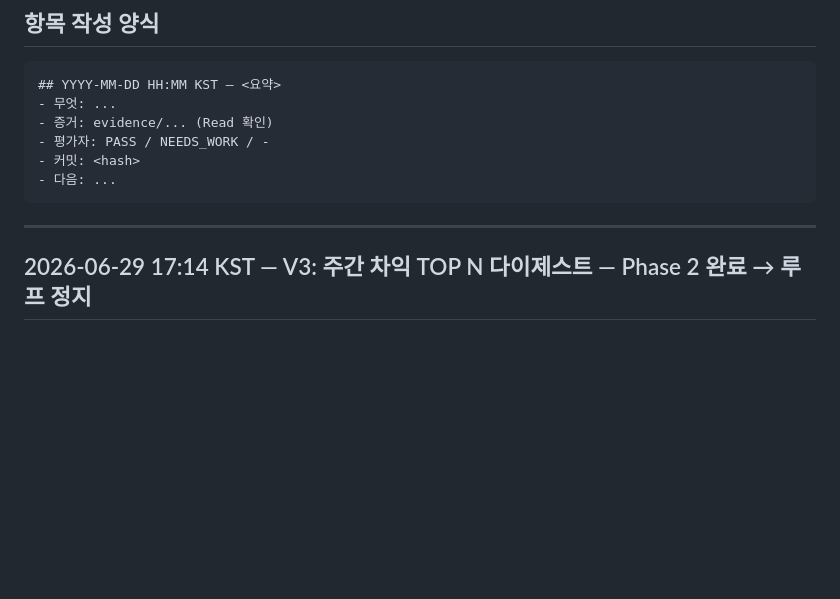
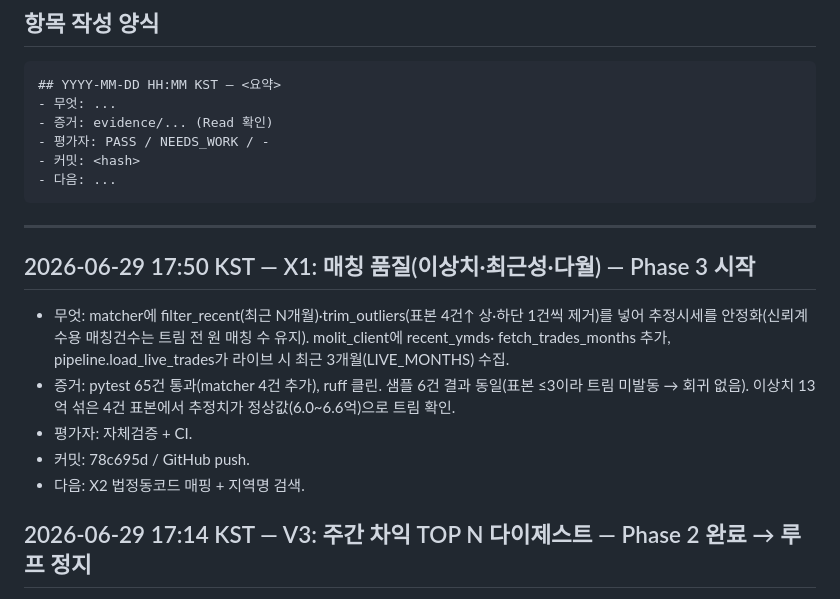
Before and after one commit to hyunwoojang1/realestate_auctions, a Markdown page: versions.md, the part around the change. GitHub-like rendering; blank space fills up the shorter version.

Commit message:
docs: versions.md X1 로그

````diff
--- a/versions.md
+++ b/versions.md
@@ -14,6 +14,16 @@
 ```
 
 ---
+
+## 2026-06-29 17:50 KST — X1: 매칭 품질(이상치·최근성·다월) — Phase 3 시작
+- 무엇: matcher에 filter_recent(최근 N개월)·trim_outliers(표본 4건↑ 상·하단 1건씩 제거)를 넣어
+  추정시세를 안정화(신뢰계수용 매칭건수는 트림 전 원 매칭 수 유지). molit_client에 recent_ymds·
+  fetch_trades_months 추가, pipeline.load_live_trades가 라이브 시 최근 3개월(LIVE_MONTHS) 수집.
+- 증거: pytest 65건 통과(matcher 4건 추가), ruff 클린. 샘플 6건 결과 동일(표본 ≤3이라 트림 미발동 →
+  회귀 없음). 이상치 13억 섞은 4건 표본에서 추정치가 정상값(6.0~6.6억)으로 트림 확인.
+- 평가자: 자체검증 + CI.
+- 커밋: 78c695d / GitHub push.
+- 다음: X2 법정동코드 매핑 + 지역명 검색.
 
 ## 2026-06-29 17:14 KST — V3: 주간 차익 TOP N 다이제스트 — Phase 2 완료 → 루프 정지
 - 무엇: src/digest.py(top_listings·to_markdown) + run_digest.py(--n/--min-score → evidence/digest.md+html,
````
